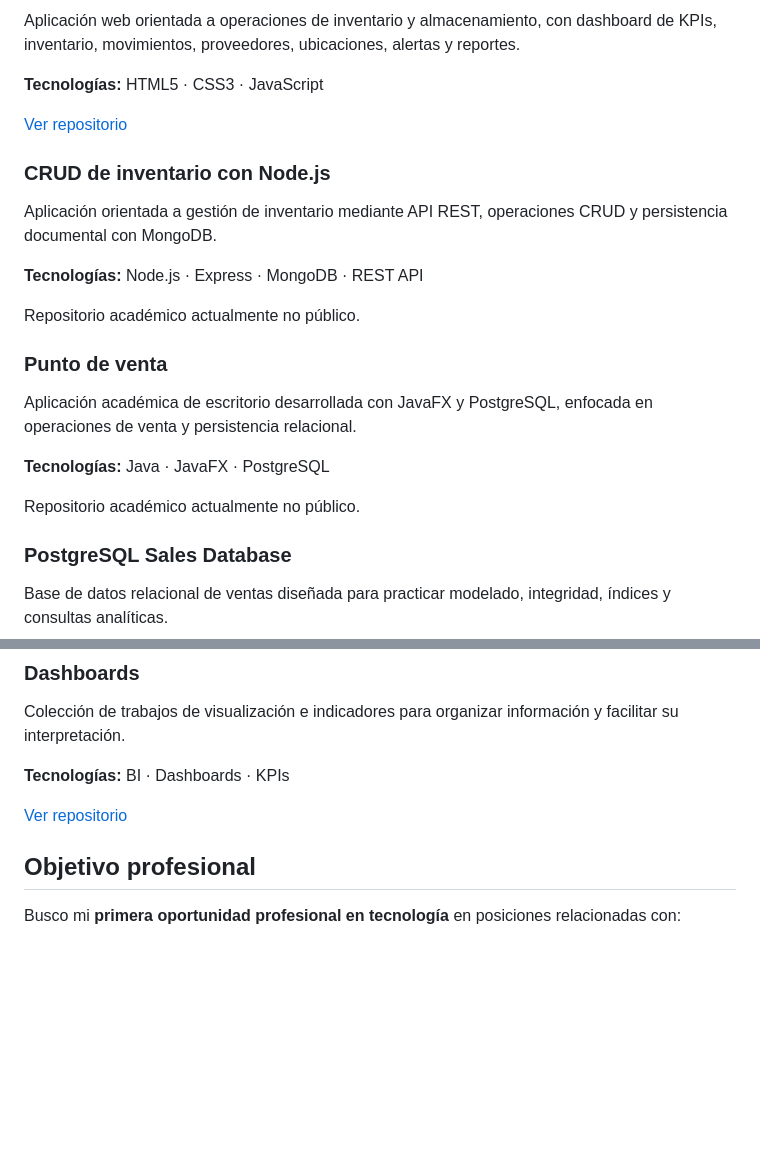
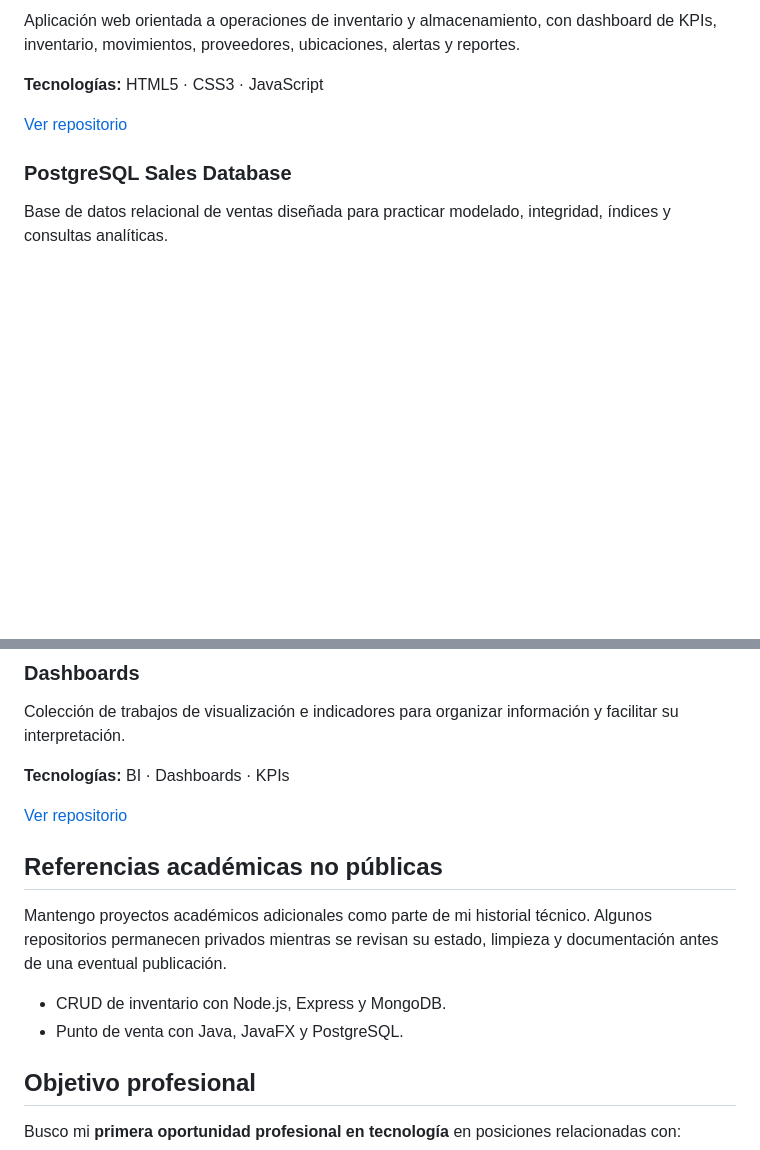
Before and after one commit to Keku1215577/Portafolio, a Markdown page: README.md, 2 parts joined by grey strips. Rendered like a GitHub page; blank space fills up the shorter version.

Commit message:
docs: separate private academic references

```diff
--- a/README.md
+++ b/README.md
@@ -58,20 +58,6 @@ Aplicación web orientada a operaciones de inventario y almacenamiento, con dash
 
 [Ver repositorio](https://github.com/Keku1215577/Gestion_Datos_Almacenamiento)
 
-### CRUD de inventario con Node.js
-Aplicación orientada a gestión de inventario mediante API REST, operaciones CRUD y persistencia documental con MongoDB.
-
-**Tecnologías:** Node.js · Express · MongoDB · REST API
-
-Repositorio académico actualmente no público.
-
-### Punto de venta
-Aplicación académica de escritorio desarrollada con JavaFX y PostgreSQL, enfocada en operaciones de venta y persistencia relacional.
-
-**Tecnologías:** Java · JavaFX · PostgreSQL
-
-Repositorio académico actualmente no público.
-
 ### PostgreSQL Sales Database
 Base de datos relacional de ventas diseñada para practicar modelado, integridad, índices y consultas analíticas.
 
@@ -92,6 +78,13 @@ Colección de trabajos de visualización e indicadores para organizar informaci
 **Tecnologías:** BI · Dashboards · KPIs
 
 [Ver repositorio](https://github.com/Keku1215577/Dashboards_Personal)
+
+## Referencias académicas no públicas
+
+Mantengo proyectos académicos adicionales como parte de mi historial técnico. Algunos repositorios permanecen privados mientras se revisan su estado, limpieza y documentación antes de una eventual publicación.
+
+- CRUD de inventario con Node.js, Express y MongoDB.
+- Punto de venta con Java, JavaFX y PostgreSQL.
 
 ## Objetivo profesional
 
```
